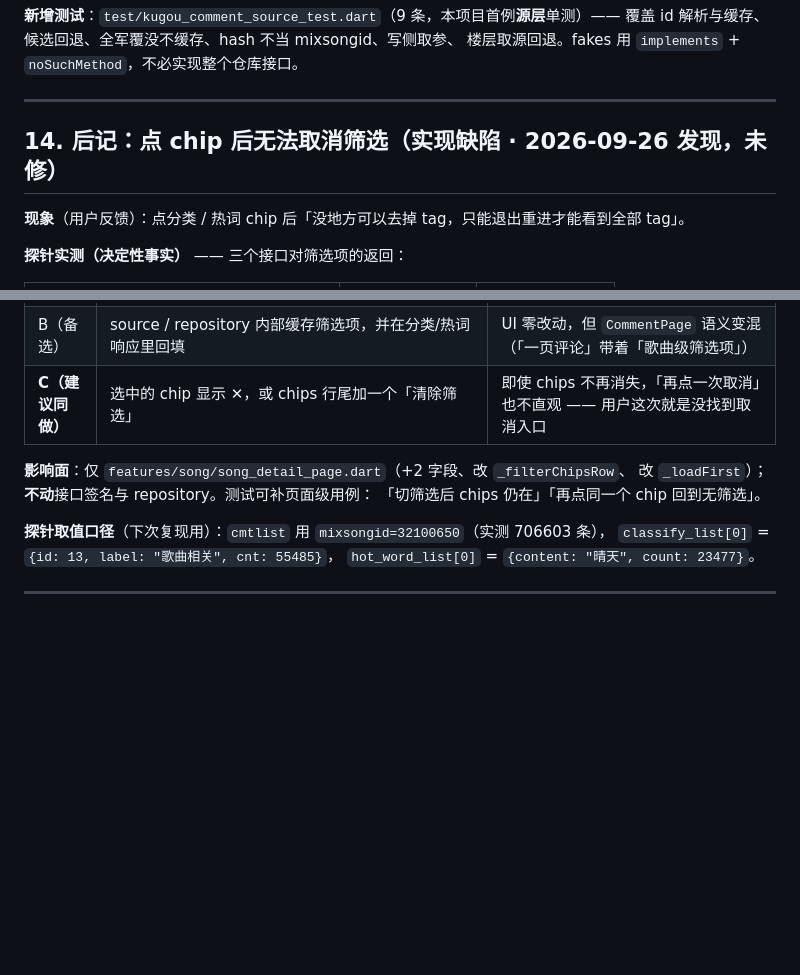
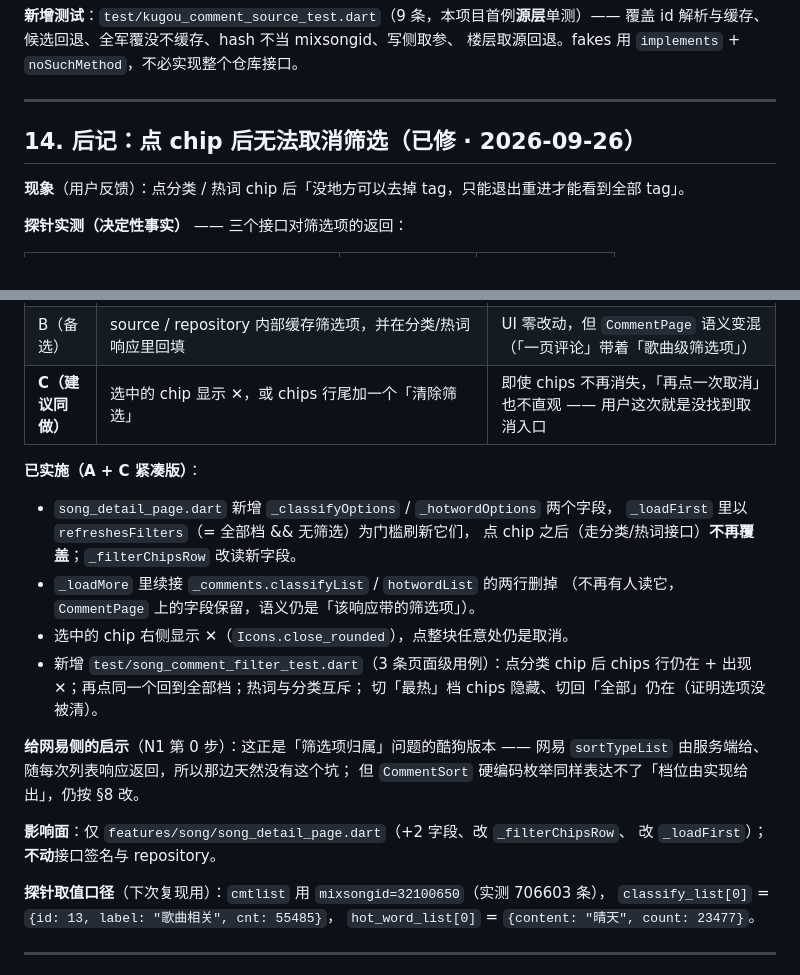
Before and after one commit to ZhengHaoF/kugoFlutter, a Markdown page: docs/评论接入评估.md, 2 parts joined by grey strips. Rendered like a GitHub page; blank space fills up the shorter version.

Commit message:
docs: §14 改为「已修」，记录 A+C 的落地细节
补：实施方式（页面状态 + ✕）、测试清单、给网易侧的启示（那边 sortTypeList 随每次
响应返回，天然没这个坑，但 CommentSort 硬编码枚举同样要按 §8 改），
以及探针口径留档。

```diff
--- a/docs/评论接入评估.md
+++ b/docs/评论接入评估.md
@@ -370,7 +370,7 @@ Future<int?> commentCount(String hash);                     // hash 也是
 
 ---
 
-## 14. 后记：点 chip 后无法取消筛选（实现缺陷 · 2026-09-26 发现，未修）
+## 14. 后记：点 chip 后无法取消筛选（已修 · 2026-09-26）
 
 **现象**（用户反馈）：点分类 / 热词 chip 后「没地方可以去掉 tag，只能退出重进才能看到全部 tag」。
 
@@ -403,9 +403,24 @@ Future<int?> commentCount(String hash);                     // hash 也是
 | B（备选） | source / repository 内部缓存筛选项，并在分类/热词响应里回填 | UI 零改动，但 `CommentPage` 语义变混（「一页评论」带着「歌曲级筛选项」） |
 | **C（建议同做）** | 选中的 chip 显示 ✕，或 chips 行尾加一个「清除筛选」 | 即使 chips 不再消失，「再点一次取消」也不直观 —— 用户这次就是没找到取消入口 |
 
+**已实施（A + C 紧凑版）**：
+
+- `song_detail_page.dart` 新增 `_classifyOptions` / `_hotwordOptions` 两个字段，
+  `_loadFirst` 里以 `refreshesFilters`（= 全部档 && 无筛选）为门槛刷新它们，
+  点 chip 之后（走分类/热词接口）**不再覆盖**；`_filterChipsRow` 改读新字段。
+- `_loadMore` 里续接 `_comments.classifyList` / `hotwordList` 的两行删掉
+  （不再有人读它，`CommentPage` 上的字段保留，语义仍是「该响应带的筛选项」）。
+- 选中的 chip 右侧显示 ✕（`Icons.close_rounded`），点整块任意处仍是取消。
+- 新增 `test/song_comment_filter_test.dart`（3 条页面级用例）：点分类 chip 后
+  chips 行仍在 + 出现 ✕；再点同一个回到全部档；热词与分类互斥；
+  切「最热」档 chips 隐藏、切回「全部」仍在（证明选项没被清）。
+
+**给网易侧的启示**（N1 第 0 步）：这正是「筛选项归属」问题的酷狗版本 ——
+网易 `sortTypeList` 由服务端给、随每次列表响应返回，所以那边天然没有这个坑；
+但 `CommentSort` 硬编码枚举同样表达不了「档位由实现给出」，仍按 §8 改。
+
 **影响面**：仅 `features/song/song_detail_page.dart`（+2 字段、改 `_filterChipsRow`、
-改 `_loadFirst`）；**不动**接口签名与 repository。测试可补页面级用例：
-「切筛选后 chips 仍在」「再点同一个 chip 回到无筛选」。
+改 `_loadFirst`）；**不动**接口签名与 repository。
 
 **探针取值口径**（下次复现用）：`cmtlist` 用 `mixsongid=32100650`（实测 706603 条），
 `classify_list[0]` = `{id: 13, label: "歌曲相关", cnt: 55485}`，
```
